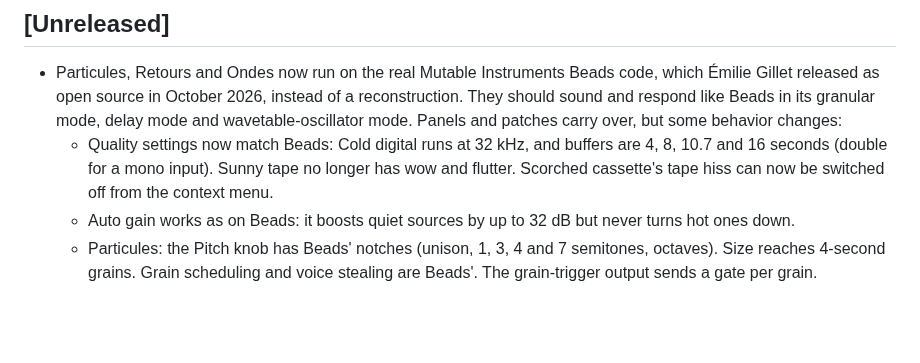
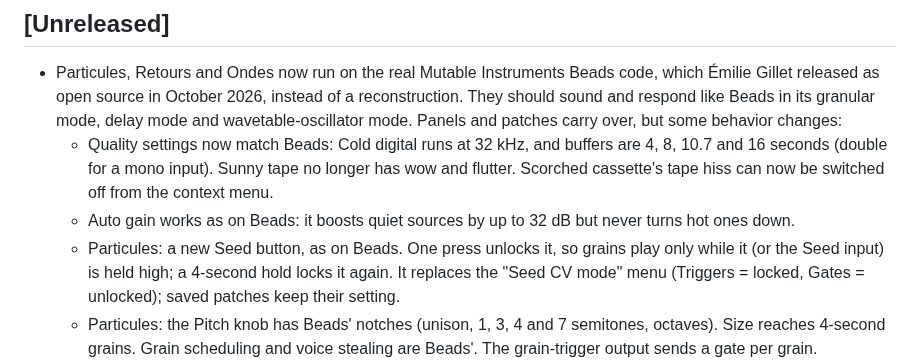
Before and after one commit to gabriel-roth/RobotBoy, a Markdown page: CHANGELOG.md, the part around the change. GitHub-like rendering; blank space fills up the shorter version.

Commit message:
Particules: add Beads' Seed button with lock/unlock and pulsing light

```diff
--- a/CHANGELOG.md
+++ b/CHANGELOG.md
@@ -5,6 +5,7 @@
 - Particules, Retours and Ondes now run on the real Mutable Instruments Beads code, which Émilie Gillet released as open source in October 2026, instead of a reconstruction. They should sound and respond like Beads in its granular mode, delay mode and wavetable-oscillator mode. Panels and patches carry over, but some behavior changes:
   - Quality settings now match Beads: Cold digital runs at 32 kHz, and buffers are 4, 8, 10.7 and 16 seconds (double for a mono input). Sunny tape no longer has wow and flutter. Scorched cassette's tape hiss can now be switched off from the context menu.
   - Auto gain works as on Beads: it boosts quiet sources by up to 32 dB but never turns hot ones down.
+  - Particules: a new Seed button, as on Beads. One press unlocks it, so grains play only while it (or the Seed input) is held high; a 4-second hold locks it again. It replaces the "Seed CV mode" menu (Triggers = locked, Gates = unlocked); saved patches keep their setting.
   - Particules: the Pitch knob has Beads' notches (unison, 1, 3, 4 and 7 semitones, octaves). Size reaches 4-second grains. Grain scheduling and voice stealing are Beads'. The grain-trigger output sends a gate per grain.
   - Retours: the panel is now 15 HP, laid out like Particules, with two new controls from Beads' delay mode: **Filter** (a low-pass/high-pass tone control on the repeats) and **Reverb**, each with a CV input and trimpot. A new menu option puts a gate on Out R at every repeat. Existing patches load with Filter off and Reverb at zero.
   - Retours: tap tempo works as on Beads (the first press switches to tempo mode, then taps set the tempo). The "Time change response" menu is gone. Feedback reaches unity at about 82% (the panel arrow has moved there). New input-gain menu items, as on Particules.
```
Also changed, not shown: Particules.md (+7 -2 lines), metamodule/assets/Particules.png, 3 other files.
